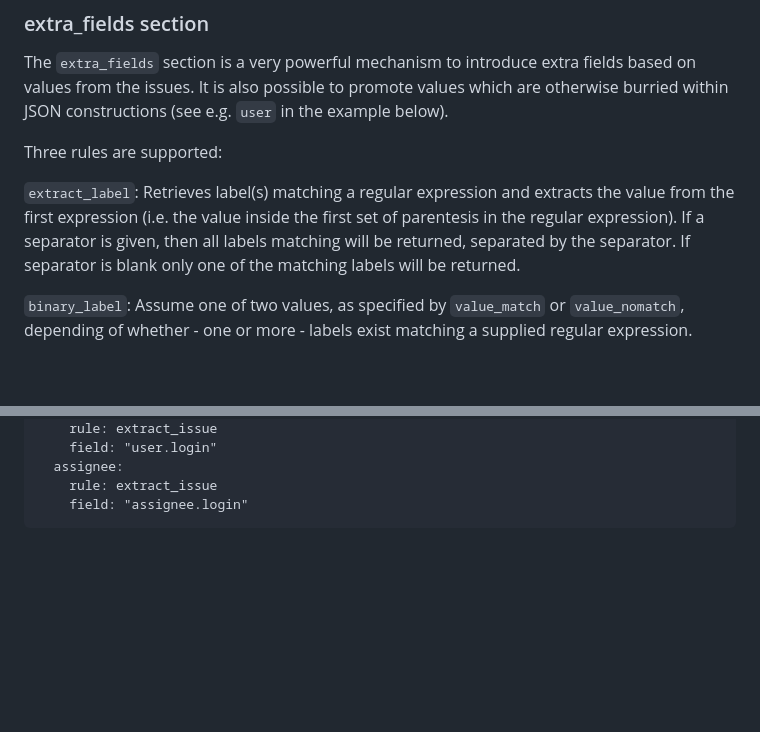
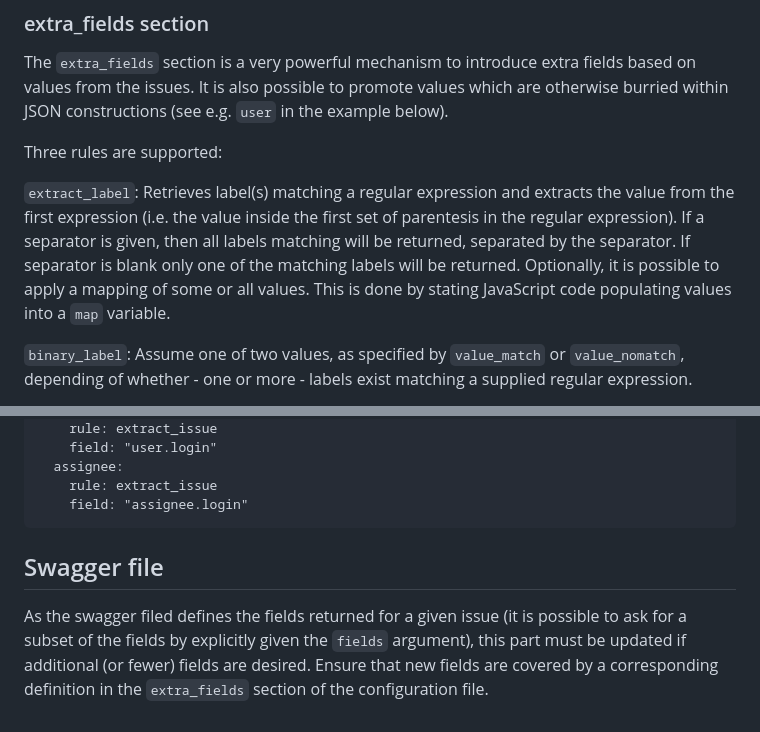
Before and after one commit to plan4hub/yoda, a Markdown page: nodejs/yoda-restapi/README.md, 2 parts joined by grey strips. Rendered like a GitHub page; blank space fills up the shorter version.

Commit message:
#34 updated README

````diff
--- a/nodejs/yoda-restapi/README.md
+++ b/nodejs/yoda-restapi/README.md
@@ -69,7 +69,7 @@ The `extra_fields` section is a very powerful mechanism to introduce extra field
 
 Three rules are supported:
 
-`extract_label`: Retrieves label(s) matching a regular expression and extracts the value from the first expression (i.e. the value inside the first set of parentesis in the regular expression). If a separator is given, then all labels matching will be returned, separated by the separator. If separator is blank only one of the matching labels will be returned.
+`extract_label`: Retrieves label(s) matching a regular expression and extracts the value from the first expression (i.e. the value inside the first set of parentesis in the regular expression). If a separator is given, then all labels matching will be returned, separated by the separator. If separator is blank only one of the matching labels will be returned. Optionally, it is possible to apply a mapping of some or all values. This is done by stating JavaScript code populating values into a `map` variable.
 
 `binary_label`: Assume one of two values, as specified by `value_match` or `value_nomatch`, depending of whether - one or more - labels exist matching a supplied regular expression.
 
@@ -119,3 +119,7 @@ extra_fields:
     rule: extract_issue
     field: "assignee.login"
 ```
+
+## Swagger file
+
+As the swagger filed defines the fields returned for a given issue (it is possible to ask for a subset of the fields by explicitly given the `fields` argument), this part must be updated if additional (or fewer) fields are desired. Ensure that new fields are covered by a corresponding definition in the `extra_fields` section of the configuration file.
````
